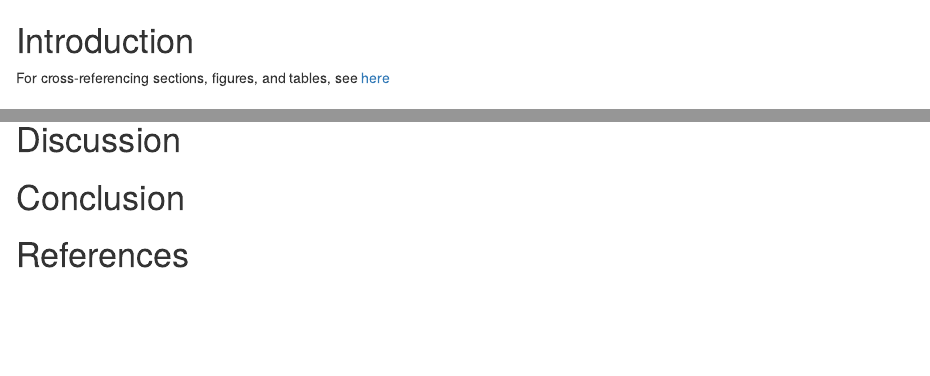
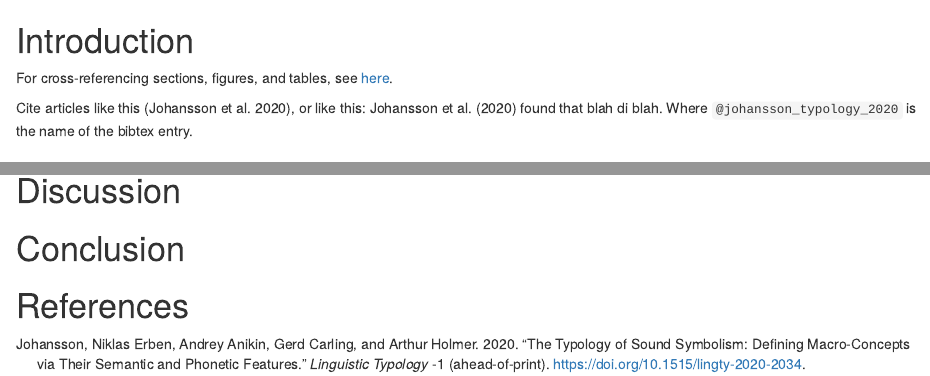
Before and after one commit to BonnieMcLean/Markdowntemplates, an R Markdown document (article.Rmd): the page in a window 1100 px wide, from its top, and a second part further down, joined at a grey line. Rendered offline with R 4.5, knitr and Pandoc, with nearby package versions; drawn as R Markdown's standard HTML page in place of the format the file asks for.

Commit message:
Update article.Rmd

```diff
--- a/article.Rmd
+++ b/article.Rmd
@@ -24,7 +24,9 @@ library(bookdown)
 
 # Introduction
 
-For cross-referencing sections, figures, and tables, see [here](https://bookdown.org/yihui/rmarkdown/bookdown-markdown.html#cross-referencing)
+For cross-referencing sections, figures, and tables, see [here](https://bookdown.org/yihui/rmarkdown/bookdown-markdown.html#cross-referencing).
+
+Cite articles like this [@johansson_typology_2020], or like this: @johansson_typology_2020 found that blah di blah. Where `@johansson_typology_2020` is the name of the bibtex entry.
 
 # Method
 
```
